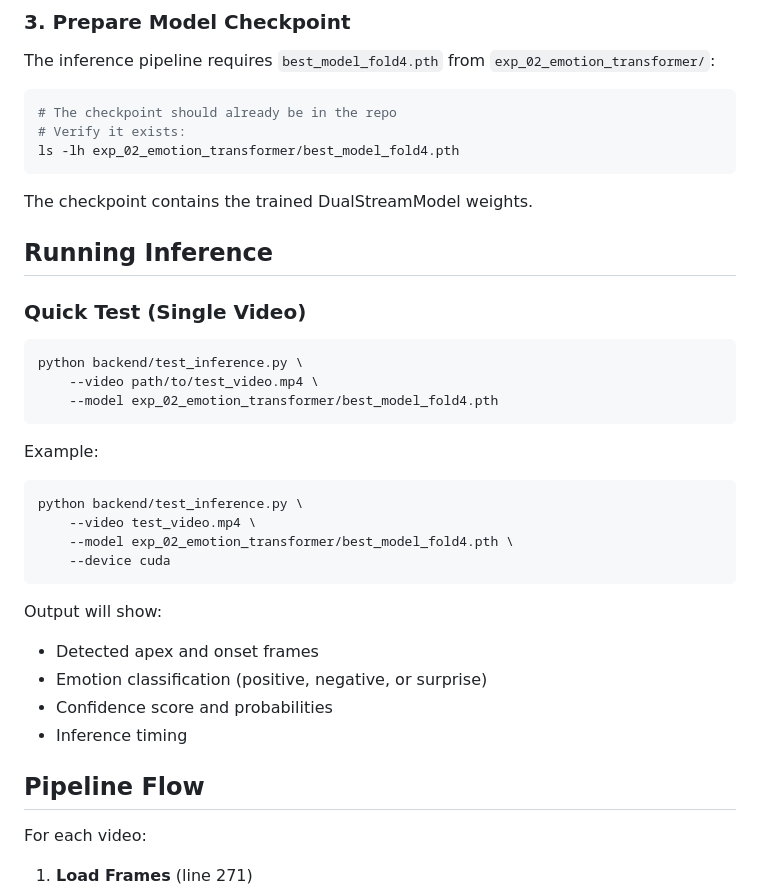
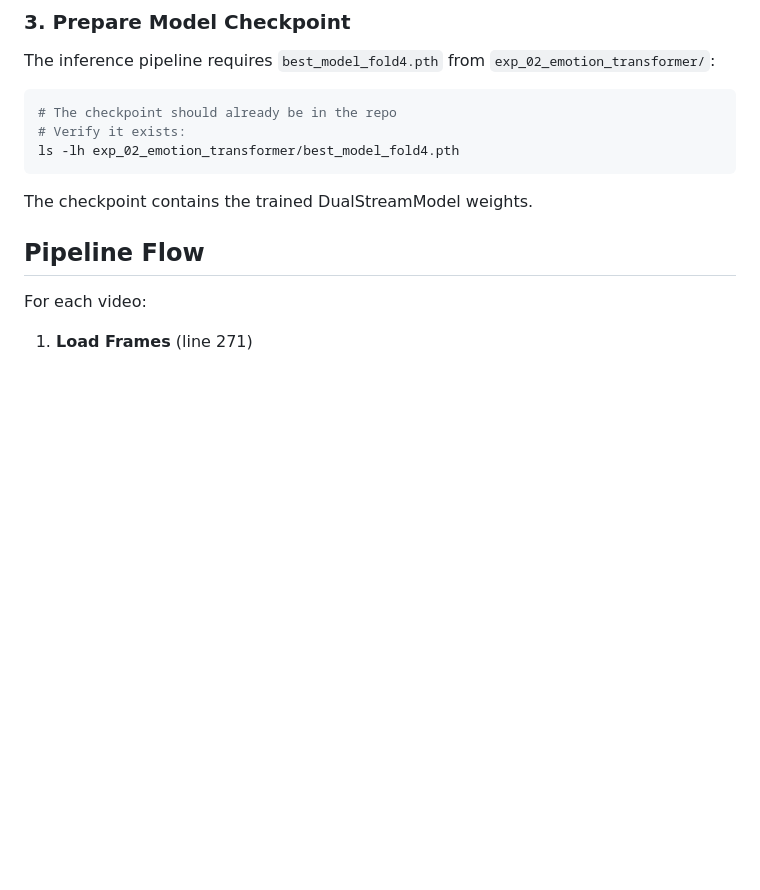
Before and after one commit to vedant-tud/medusa, a Markdown page: README.md, the part around the change. GitHub-like rendering; blank space fills up the shorter version.

Commit message:
Updated Readme
Removed the inference running instructions from the README.

````diff
--- a/README.md
+++ b/README.md
@@ -122,29 +122,6 @@ ls -lh exp_02_emotion_transformer/best_model_fold4.pth
 
 The checkpoint contains the trained DualStreamModel weights.
 
-## Running Inference
-
-### Quick Test (Single Video)
-
-```bash
-python backend/test_inference.py \
-    --video path/to/test_video.mp4 \
-    --model exp_02_emotion_transformer/best_model_fold4.pth
-```
-
-Example:
-```bash
-python backend/test_inference.py \
-    --video test_video.mp4 \
-    --model exp_02_emotion_transformer/best_model_fold4.pth \
-    --device cuda
-```
-
-Output will show:
-- Detected apex and onset frames
-- Emotion classification (positive, negative, or surprise)
-- Confidence score and probabilities
-- Inference timing
 
 ## Pipeline Flow
 
````
